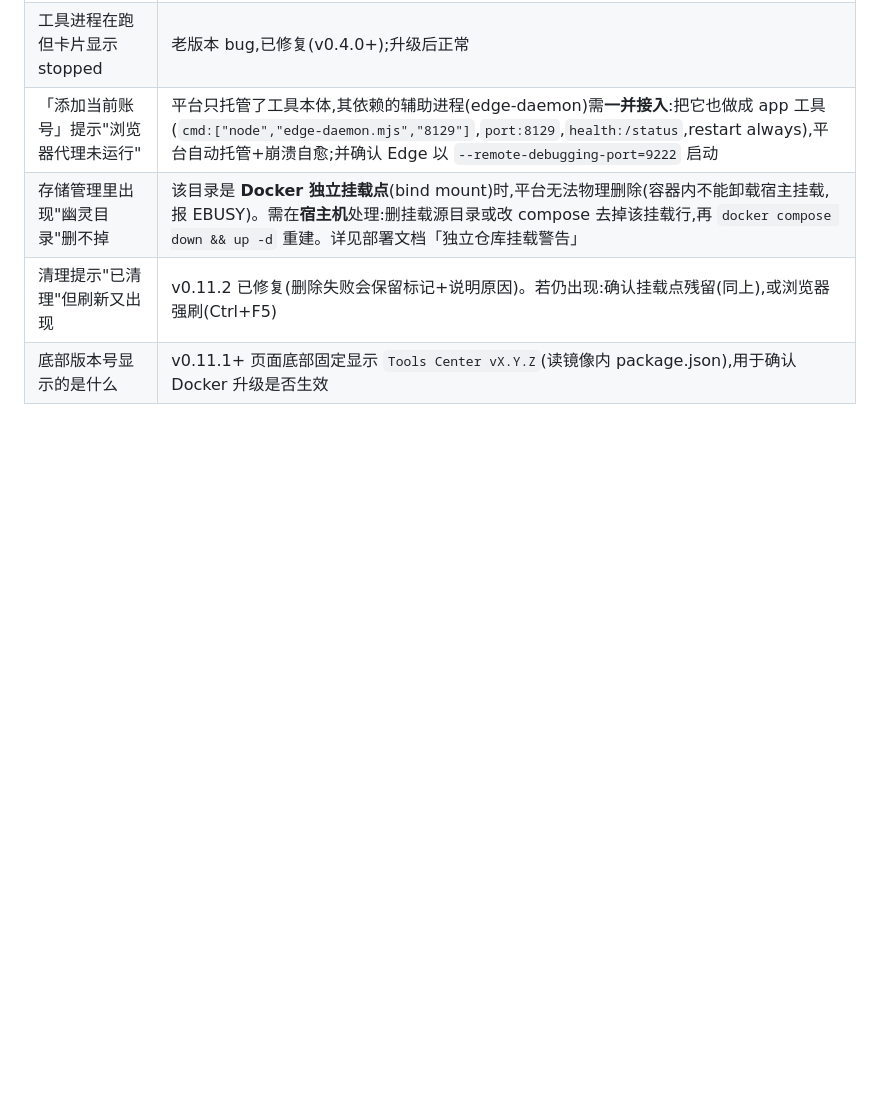
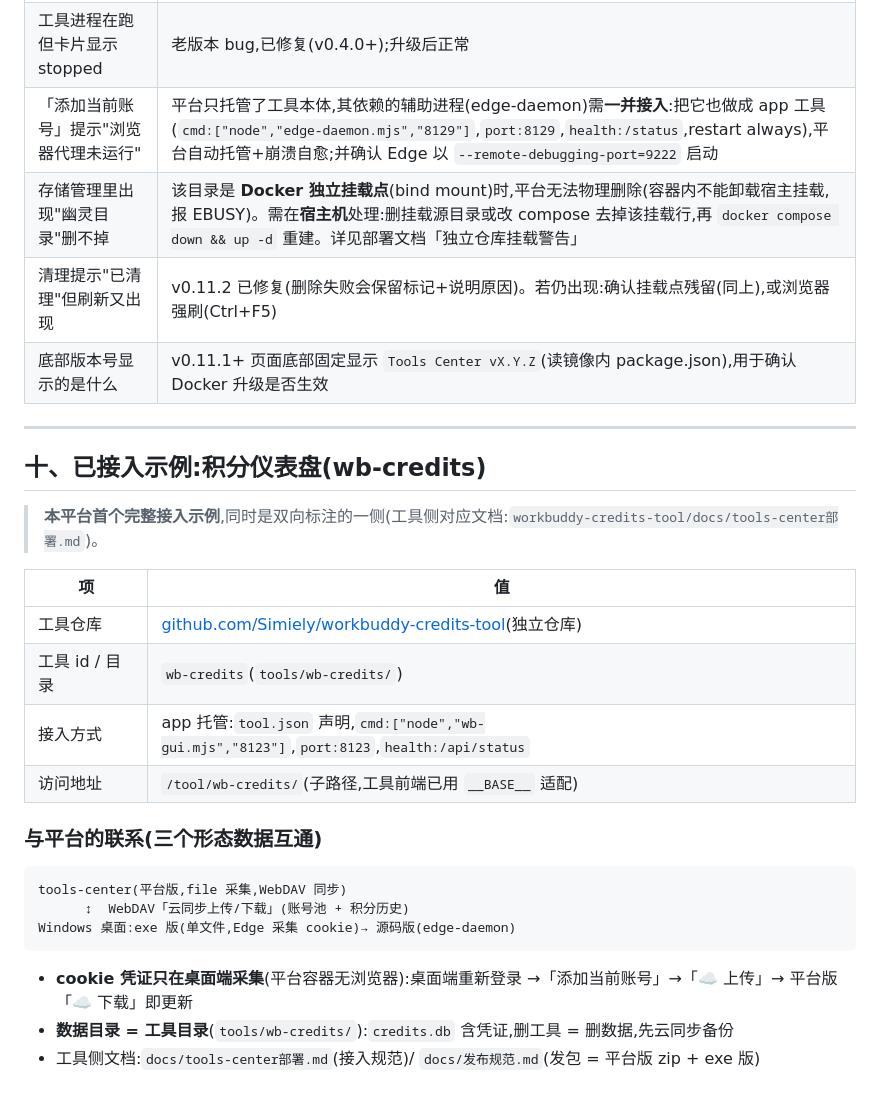
Before and after one commit to Simiely/tools-center, a Markdown page: docs/使用指南.md, the part around the change. Rendered like a GitHub page; blank space fills up the shorter version.

Commit message:
docs: 双向标注积分仪表盘(wb-credits)与本平台的联系
- README「接入的工具」加双向标注:workbuddy-credits-tool 为完整接入示例(tool.json/端口8123/健康检查),三个形态数据互通(WebDAV),链接工具侧 docs/tools-center部署.md 与 发布规范.md
- docs/使用指南.md 新增第十章「已接入示例:积分仪表盘(wb-credits)」:接入参数/子路径/数据互通/cookie 更新链路/数据目录注意

````diff
--- a/docs/使用指南.md
+++ b/docs/使用指南.md
@@ -236,3 +236,28 @@ docker compose up -d --build
 | 存储管理里出现"幽灵目录"删不掉 | 该目录是 **Docker 独立挂载点**(bind mount)时,平台无法物理删除(容器内不能卸载宿主挂载,报 EBUSY)。需在**宿主机**处理:删挂载源目录或改 compose 去掉该挂载行,再 `docker compose down && up -d` 重建。详见部署文档「独立仓库挂载警告」 |
 | 清理提示"已清理"但刷新又出现 | v0.11.2 已修复(删除失败会保留标记+说明原因)。若仍出现:确认挂载点残留(同上),或浏览器强刷(Ctrl+F5) |
 | 底部版本号显示的是什么 | v0.11.1+ 页面底部固定显示 `Tools Center vX.Y.Z`(读镜像内 package.json),用于确认 Docker 升级是否生效 |
+
+---
+
+## 十、已接入示例:积分仪表盘(wb-credits)
+
+> **本平台首个完整接入示例**,同时是双向标注的一侧(工具侧对应文档:`workbuddy-credits-tool/docs/tools-center部署.md`)。
+
+| 项 | 值 |
+|---|---|
+| 工具仓库 | [github.com/Simiely/workbuddy-credits-tool](https://github.com/Simiely/workbuddy-credits-tool)(独立仓库) |
+| 工具 id / 目录 | `wb-credits`(`tools/wb-credits/`) |
+| 接入方式 | app 托管:`tool.json` 声明,`cmd:["node","wb-gui.mjs","8123"]`,`port:8123`,`health:/api/status` |
+| 访问地址 | `/tool/wb-credits/`(子路径,工具前端已用 `__BASE__` 适配) |
+
+### 与平台的联系(三个形态数据互通)
+
+```
+tools-center(平台版,file 采集,WebDAV 同步)
+      ↕  WebDAV「云同步上传/下载」(账号池 + 积分历史)
+Windows 桌面:exe 版(单文件,Edge 采集 cookie)→ 源码版(edge-daemon)
+```
+
+- **cookie 凭证只在桌面端采集**(平台容器无浏览器):桌面端重新登录 →「添加当前账号」→「☁️ 上传」→ 平台版「☁️ 下载」即更新
+- **数据目录 = 工具目录**(`tools/wb-credits/`):`credits.db` 含凭证,删工具 = 删数据,先云同步备份
+- 工具侧文档:`docs/tools-center部署.md`(接入规范)/ `docs/发布规范.md`(发包 = 平台版 zip + exe 版)
````
Also changed, not shown: README.md (+5 -0 lines).
